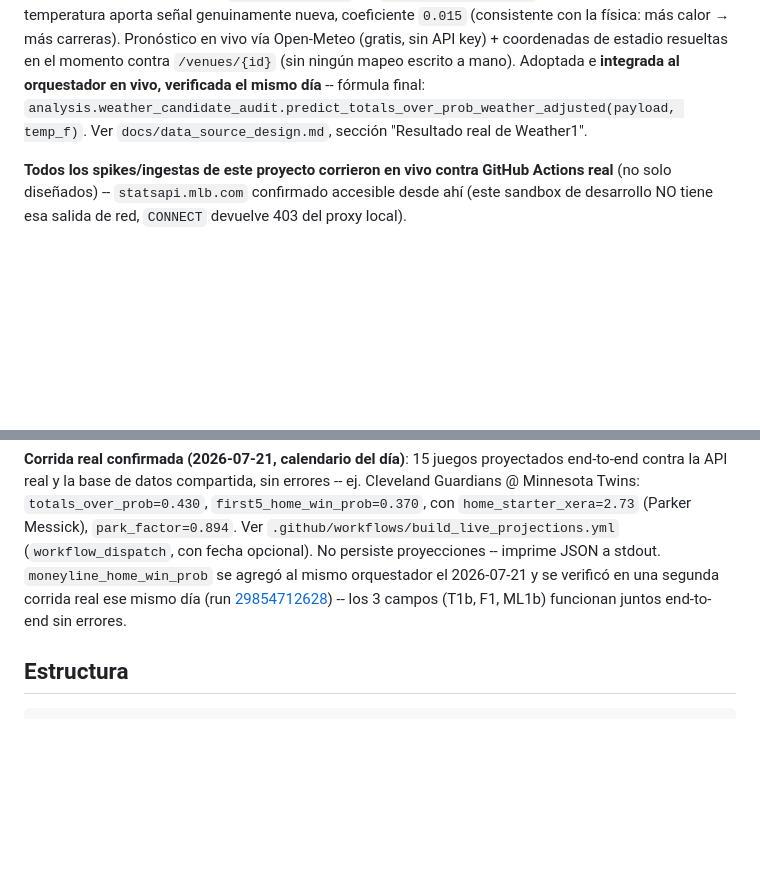
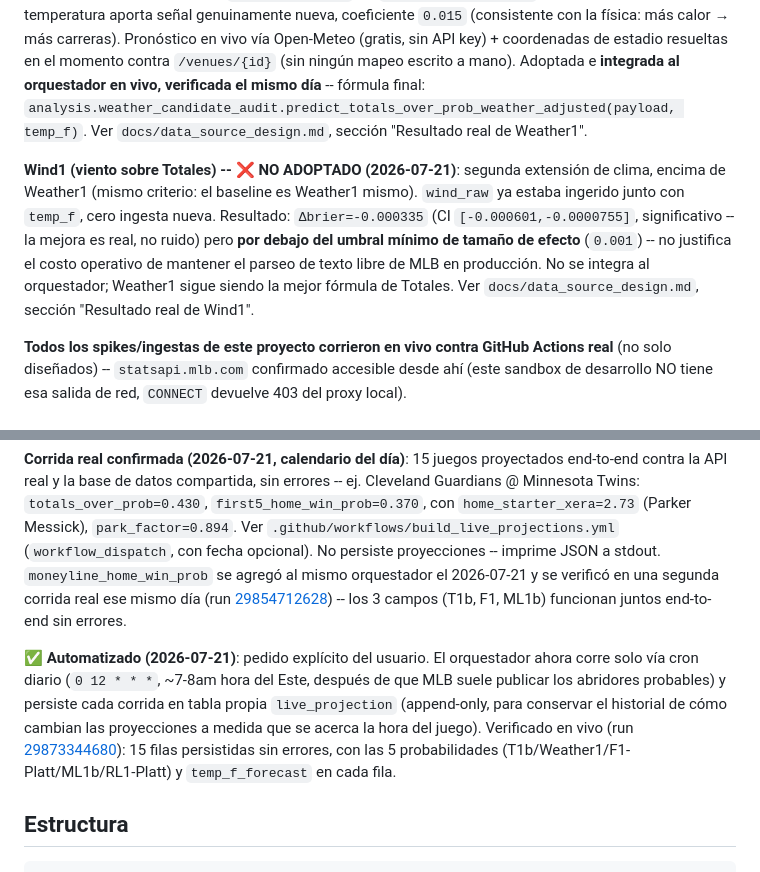
Before and after one commit to joassit/JSA_V2_PROJECT, a Markdown page: README.md, 2 parts joined by grey strips. Rendered like a GitHub page; blank space fills up the shorter version.

````diff
--- a/README.md
+++ b/README.md
@@ -187,6 +187,17 @@ mismo día** -- fórmula final:
 `analysis.weather_candidate_audit.predict_totals_over_prob_weather_adjusted(payload, temp_f)`.
 Ver `docs/data_source_design.md`, sección "Resultado real de Weather1".
 
+**Wind1 (viento sobre Totales) -- ❌ NO ADOPTADO (2026-07-21)**: segunda
+extensión de clima, encima de Weather1 (mismo criterio: el baseline es
+Weather1 mismo). `wind_raw` ya estaba ingerido junto con `temp_f`, cero
+ingesta nueva. Resultado: `Δbrier=-0.000335` (CI `[-0.000601,-0.0000755]`,
+significativo -- la mejora es real, no ruido) pero **por debajo del
+umbral mínimo de tamaño de efecto** (`0.001`) -- no justifica el costo
+operativo de mantener el parseo de texto libre de MLB en producción. No
+se integra al orquestador; Weather1 sigue siendo la mejor fórmula de
+Totales. Ver `docs/data_source_design.md`, sección "Resultado real de
+Wind1".
+
 **Todos los spikes/ingestas de este proyecto corrieron en vivo contra
 GitHub Actions real** (no solo diseñados) -- `statsapi.mlb.com`
 confirmado accesible desde ahí (este sandbox de desarrollo NO tiene esa
@@ -236,6 +247,16 @@ se verificó en una segunda corrida real ese mismo día (run
 [29854712628](https://github.com/joassit/JSA_V2_PROJECT/actions/runs/29854712628)) --
 los 3 campos (T1b, F1, ML1b) funcionan juntos end-to-end sin errores.
 
+**✅ Automatizado (2026-07-21)**: pedido explícito del usuario. El
+orquestador ahora corre solo vía cron diario (`0 12 * * *`, ~7-8am hora
+del Este, después de que MLB suele publicar los abridores probables) y
+persiste cada corrida en tabla propia `live_projection` (append-only, para
+conservar el historial de cómo cambian las proyecciones a medida que se
+acerca la hora del juego). Verificado en vivo (run
+[29873344680](https://github.com/joassit/JSA_V2_PROJECT/actions/runs/29873344680)):
+15 filas persistidas sin errores, con las 5 probabilidades
+(T1b/Weather1/F1-Platt/ML1b/RL1-Platt) y `temp_f_forecast` en cada fila.
+
 ## Estructura
 
 ```
````
Also changed, not shown: docs/data_source_design.md (+67 -4 lines).
